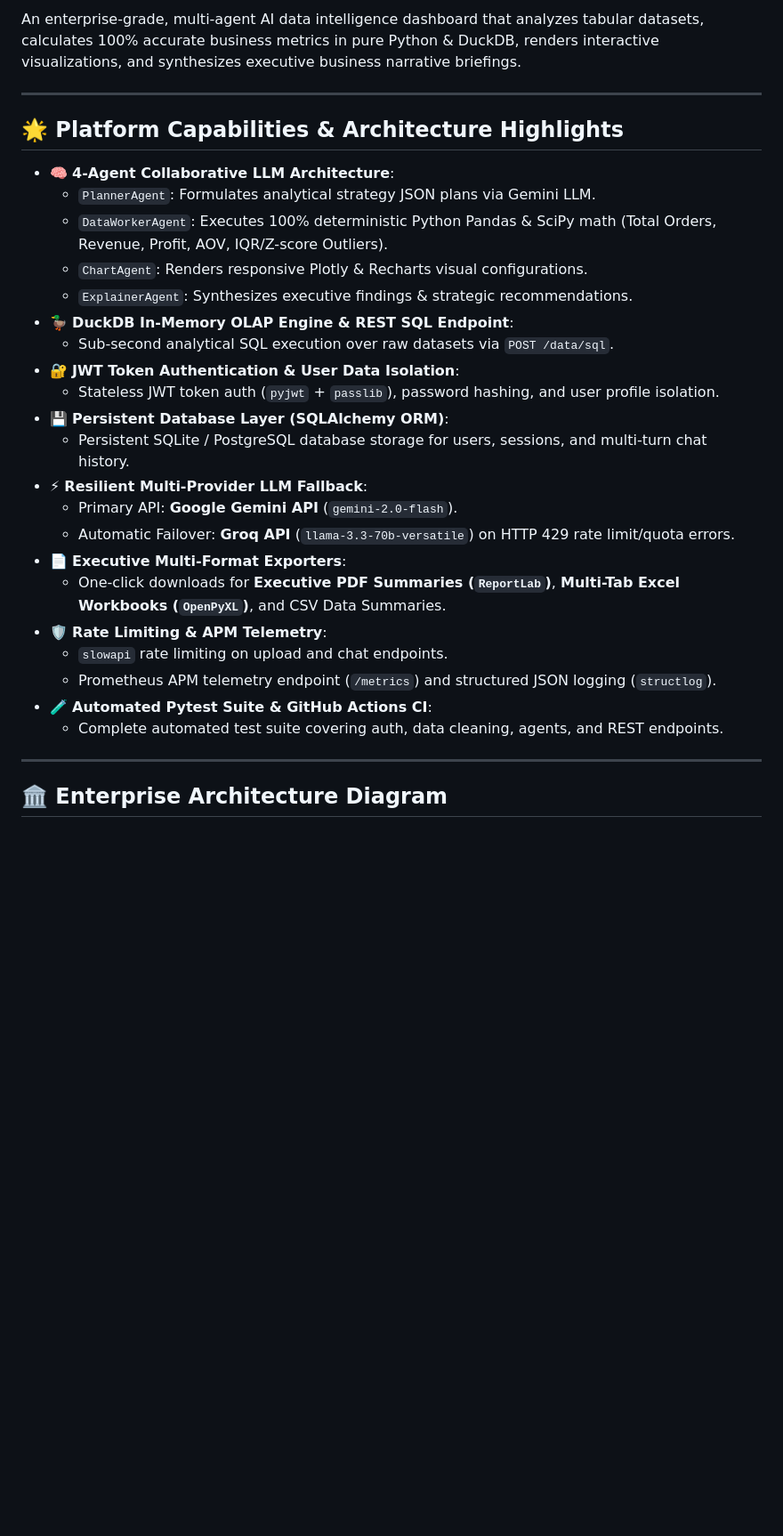
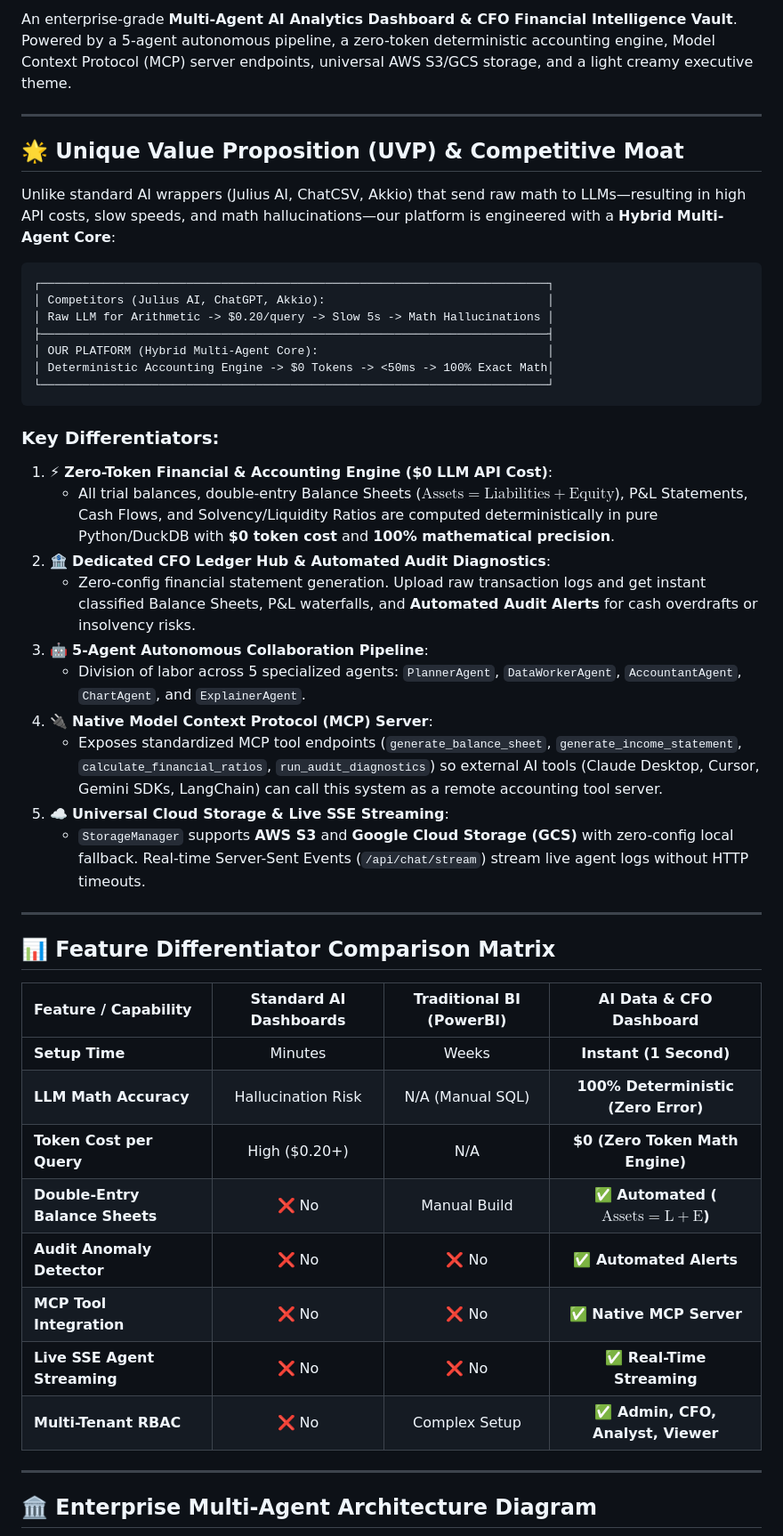
Before and after one commit to MuneebMalik244535/AI_Dashboard_Analyzer, a Markdown page: README.md, the part around one of its changes. Shown at 89% size. Rendered like a GitHub page; blank space fills up the shorter version.

Commit message:
docs: add Unique Value Proposition (UVP), competitive moat, and 5-agent architecture to README.md

````diff
--- a/README.md
+++ b/README.md
@@ -8,37 +10,55 @@
 [![CI](https://github.com/MuneebMalik244535/AI_Dashboard_Analyzer/actions/workflows/ci.yml/badge.svg)](https://github.com/MuneebMalik244535/AI_Dashboard_Analyzer/actions)
 [![License](https://img.shields.io/badge/License-MIT-purple.svg)](LICENSE)
 
-An enterprise-grade, multi-agent AI data intelligence dashboard that analyzes tabular datasets, calculates 100% accurate business metrics in pure Python & DuckDB, renders interactive visualizations, and synthesizes executive business narrative briefings.
+An enterprise-grade **Multi-Agent AI Analytics Dashboard & CFO Financial Intelligence Vault**. Powered by a 5-agent autonomous pipeline, a zero-token deterministic accounting engine, Model Context Protocol (MCP) server endpoints, universal AWS S3/GCS storage, and a light creamy executive theme.
 
 ---
 
-## 🌟 Platform Capabilities & Architecture Highlights
+## 🌟 Unique Value Proposition (UVP) & Competitive Moat
 
-- 🧠 **4-Agent Collaborative LLM Architecture**:
-  - `PlannerAgent`: Formulates analytical strategy JSON plans via Gemini LLM.
-  - `DataWorkerAgent`: Executes 100% deterministic Python Pandas & SciPy math (Total Orders, Revenue, Profit, AOV, IQR/Z-score Outliers).
-  - `ChartAgent`: Renders responsive Plotly & Recharts visual configurations.
-  - `ExplainerAgent`: Synthesizes executive findings & strategic recommendations.
-- 🦆 **DuckDB In-Memory OLAP Engine & REST SQL Endpoint**:
-  - Sub-second analytical SQL execution over raw datasets via `POST /data/sql`.
-- 🔐 **JWT Token Authentication & User Data Isolation**:
-  - Stateless JWT token auth (`pyjwt` + `passlib`), password hashing, and user profile isolation.
-- 💾 **Persistent Database Layer (SQLAlchemy ORM)**:
-  - Persistent SQLite / PostgreSQL database storage for users, sessions, and multi-turn chat history.
-- ⚡ **Resilient Multi-Provider LLM Fallback**:
-  - Primary API: **Google Gemini API** (`gemini-2.0-flash`).
-  - Automatic Failover: **Groq API** (`llama-3.3-70b-versatile`) on HTTP 429 rate limit/quota errors.
-- 📄 **Executive Multi-Format Exporters**:
-  - One-click downloads for **Executive PDF Summaries (`ReportLab`)**, **Multi-Tab Excel Workbooks (`OpenPyXL`)**, and CSV Data Summaries.
-- 🛡️ **Rate Limiting & APM Telemetry**:
-  - `slowapi` rate limiting on upload and chat endpoints.
-  - Prometheus APM telemetry endpoint (`/metrics`) and structured JSON logging (`structlog`).
-- 🧪 **Automated Pytest Suite & GitHub Actions CI**:
-  - Complete automated test suite covering auth, data cleaning, agents, and REST endpoints.
+Unlike standard AI wrappers (Julius AI, ChatCSV, Akkio) that send raw math to LLMs—resulting in high API costs, slow speeds, and math hallucinations—our platform is engineered with a **Hybrid Multi-Agent Core**:
+
+```
+┌─────────────────────────────────────────────────────────────────────────┐
+│ Competitors (Julius AI, ChatGPT, Akkio):                                │
+│ Raw LLM for Arithmetic -> $0.20/query -> Slow 5s -> Math Hallucinations │
+├─────────────────────────────────────────────────────────────────────────┤
+│ OUR PLATFORM (Hybrid Multi-Agent Core):                                 │
+│ Deterministic Accounting Engine -> $0 Tokens -> <50ms -> 100% Exact Math│
+└─────────────────────────────────────────────────────────────────────────┘
+```
+
+### Key Differentiators:
+
+1. ⚡ **Zero-Token Financial & Accounting Engine ($0 LLM API Cost)**:
+   - All trial balances, double-entry Balance Sheets ($\text{Assets} = \text{Liabilities} + \text{Equity}$), P&L Statements, Cash Flows, and Solvency/Liquidity Ratios are computed deterministically in pure Python/DuckDB with **$0 token cost** and **100% mathematical precision**.
+2. 🏦 **Dedicated CFO Ledger Hub & Automated Audit Diagnostics**:
+   - Zero-config financial statement generation. Upload raw transaction logs and get instant classified Balance Sheets, P&L waterfalls, and **Automated Audit Alerts** for cash overdrafts or insolvency risks.
+3. 🤖 **5-Agent Autonomous Collaboration Pipeline**:
+   - Division of labor across 5 specialized agents: `PlannerAgent`, `DataWorkerAgent`, `AccountantAgent`, `ChartAgent`, and `ExplainerAgent`.
+4. 🔌 **Native Model Context Protocol (MCP) Server**:
+   - Exposes standardized MCP tool endpoints (`generate_balance_sheet`, `generate_income_statement`, `calculate_financial_ratios`, `run_audit_diagnostics`) so external AI tools (Claude Desktop, Cursor, Gemini SDKs, LangChain) can call this system as a remote accounting tool server.
+5. ☁️ **Universal Cloud Storage & Live SSE Streaming**:
+   - `StorageManager` supports **AWS S3** and **Google Cloud Storage (GCS)** with zero-config local fallback. Real-time Server-Sent Events (`/api/chat/stream`) stream live agent logs without HTTP timeouts.
 
 ---
 
-## 🏛️ Enterprise Architecture Diagram
+## 📊 Feature Differentiator Comparison Matrix
+
+| Feature / Capability | Standard AI Dashboards | Traditional BI (PowerBI) | **AI Data & CFO Dashboard** |
+| :--- | :---: | :---: | :---: |
+| **Setup Time** | Minutes | Weeks | **Instant (1 Second)** |
+| **LLM Math Accuracy** | Hallucination Risk | N/A (Manual SQL) | **100% Deterministic (Zero Error)** |
+| **Token Cost per Query** | High ($0.20+) | N/A | **$0 (Zero Token Math Engine)** |
+| **Double-Entry Balance Sheets** | ❌ No | Manual Build | **✅ Automated ($\text{Assets} = \text{L} + \text{E}$)** |
+| **Audit Anomaly Detector** | ❌ No | ❌ No | **✅ Automated Alerts** |
+| **MCP Tool Integration** | ❌ No | ❌ No | **✅ Native MCP Server** |
+| **Live SSE Agent Streaming** | ❌ No | ❌ No | **✅ Real-Time Streaming** |
+| **Multi-Tenant RBAC** | ❌ No | Complex Setup | **✅ Admin, CFO, Analyst, Viewer** |
+
+---
+
+## 🏛️ Enterprise Multi-Agent Architecture Diagram
 
 ```mermaid
 flowchart TD
````
Also changed, not shown: other parts of README.md (+37 -29 lines).
